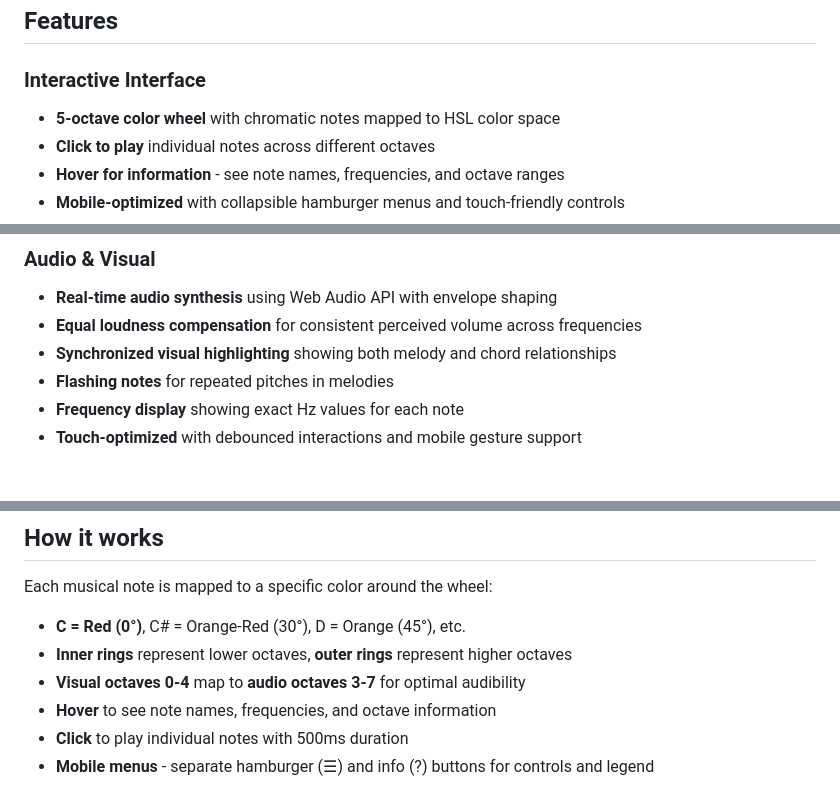
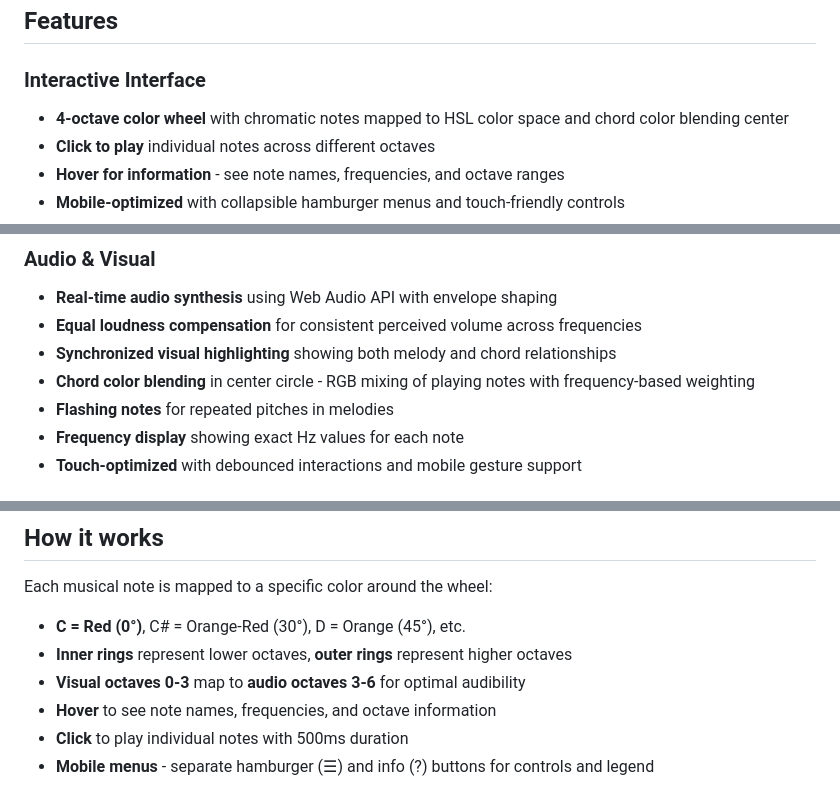
Before and after one commit to esoltys/music-color-wheel, a Markdown page: README.md, 3 parts joined by grey strips. Drawn GitHub-style.

Commit message:
Update README to reflect current octave ranges and chord blending
- Change from 5-octave to 4-octave color wheel description
- Update visual octaves 0-4/audio octaves 3-7 to 0-3/3-6
- Add chord color blending feature description

```diff
--- a/README.md
+++ b/README.md
@@ -7,7 +7,7 @@ An interactive visualization that maps musical notes to colors in a circular int
 ## Features
 
 ### Interactive Interface
-- **5-octave color wheel** with chromatic notes mapped to HSL color space
+- **4-octave color wheel** with chromatic notes mapped to HSL color space and chord color blending center
 - **Click to play** individual notes across different octaves
 - **Hover for information** - see note names, frequencies, and octave ranges
 - **Mobile-optimized** with collapsible hamburger menus and touch-friendly controls
@@ -29,6 +29,7 @@ An interactive visualization that maps musical notes to colors in a circular int
 - **Real-time audio synthesis** using Web Audio API with envelope shaping
 - **Equal loudness compensation** for consistent perceived volume across frequencies
 - **Synchronized visual highlighting** showing both melody and chord relationships
+- **Chord color blending** in center circle - RGB mixing of playing notes with frequency-based weighting
 - **Flashing notes** for repeated pitches in melodies
 - **Frequency display** showing exact Hz values for each note
 - **Touch-optimized** with debounced interactions and mobile gesture support
@@ -57,7 +58,7 @@ This visualization explores the fascinating relationship between musical and col
 Each musical note is mapped to a specific color around the wheel:
 - **C = Red (0°)**, C# = Orange-Red (30°), D = Orange (45°), etc.
 - **Inner rings** represent lower octaves, **outer rings** represent higher octaves
-- **Visual octaves 0-4** map to **audio octaves 3-7** for optimal audibility
+- **Visual octaves 0-3** map to **audio octaves 3-6** for optimal audibility
 - **Hover** to see note names, frequencies, and octave information
 - **Click** to play individual notes with 500ms duration
 - **Mobile menus** - separate hamburger (☰) and info (?) buttons for controls and legend
```
